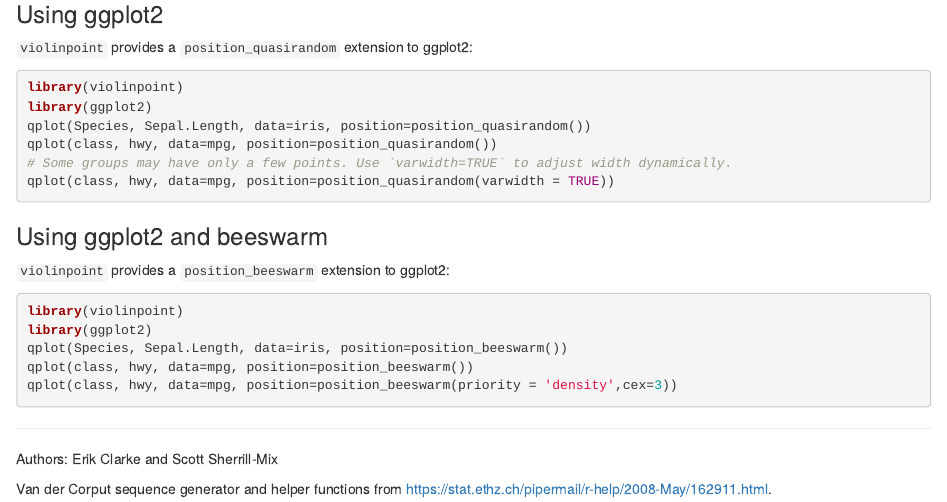
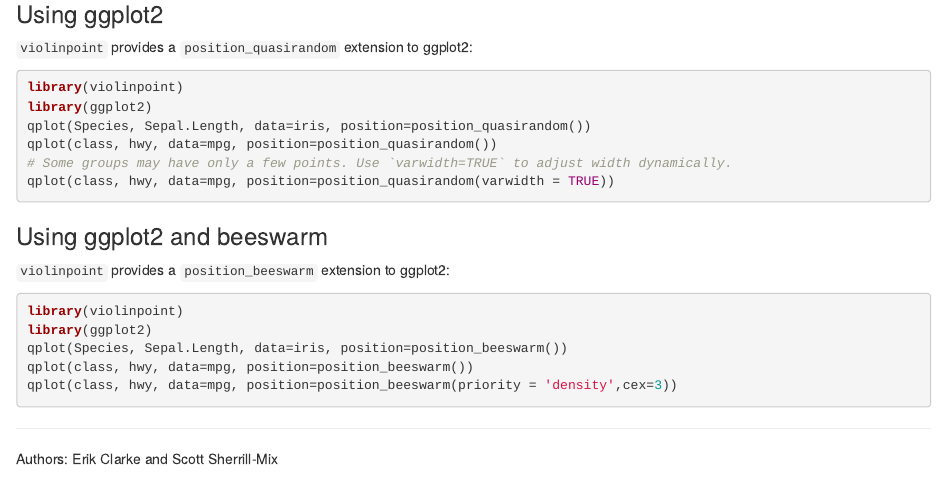
Before and after one commit to eclarke/ggbeeswarm, an R Markdown document (README.Rmd): the page in a window 1100 px wide, from 890 px down. Rendered offline with R 4.5, knitr and Pandoc, with nearby package versions; the code chunks are not run, so their results and figures are left out.

Commit message:
Using own van der corput functions

```diff
--- a/README.Rmd
+++ b/README.Rmd
@@ -68,5 +68,3 @@
 
 ------
 Authors: Erik Clarke and Scott Sherrill-Mix
-
-Van der Corput sequence generator and helper functions from [https://stat.ethz.ch/pipermail/r-help/2008-May/162911.html](https://stat.ethz.ch/pipermail/r-help/2008-May/162911.html).
```
Also changed, not shown: README.md.
